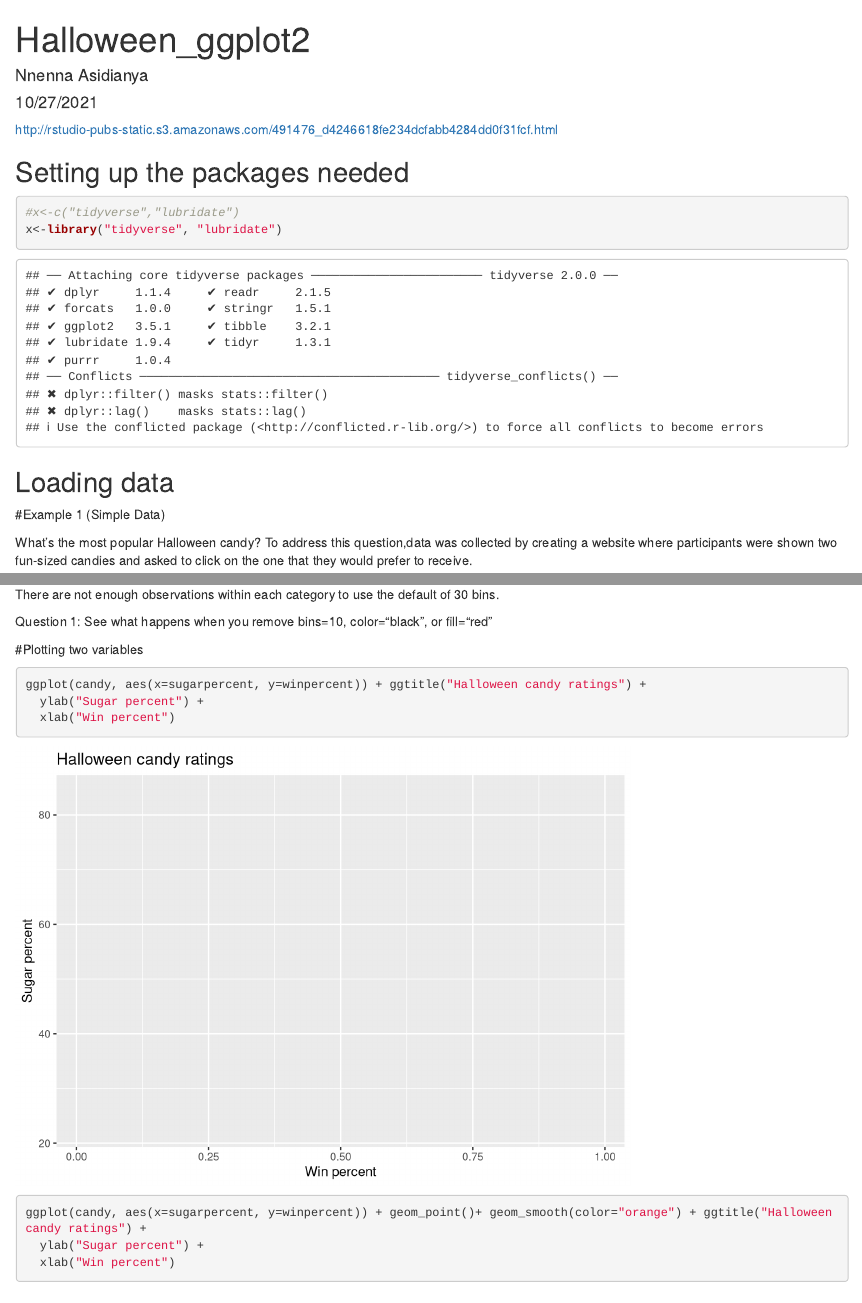
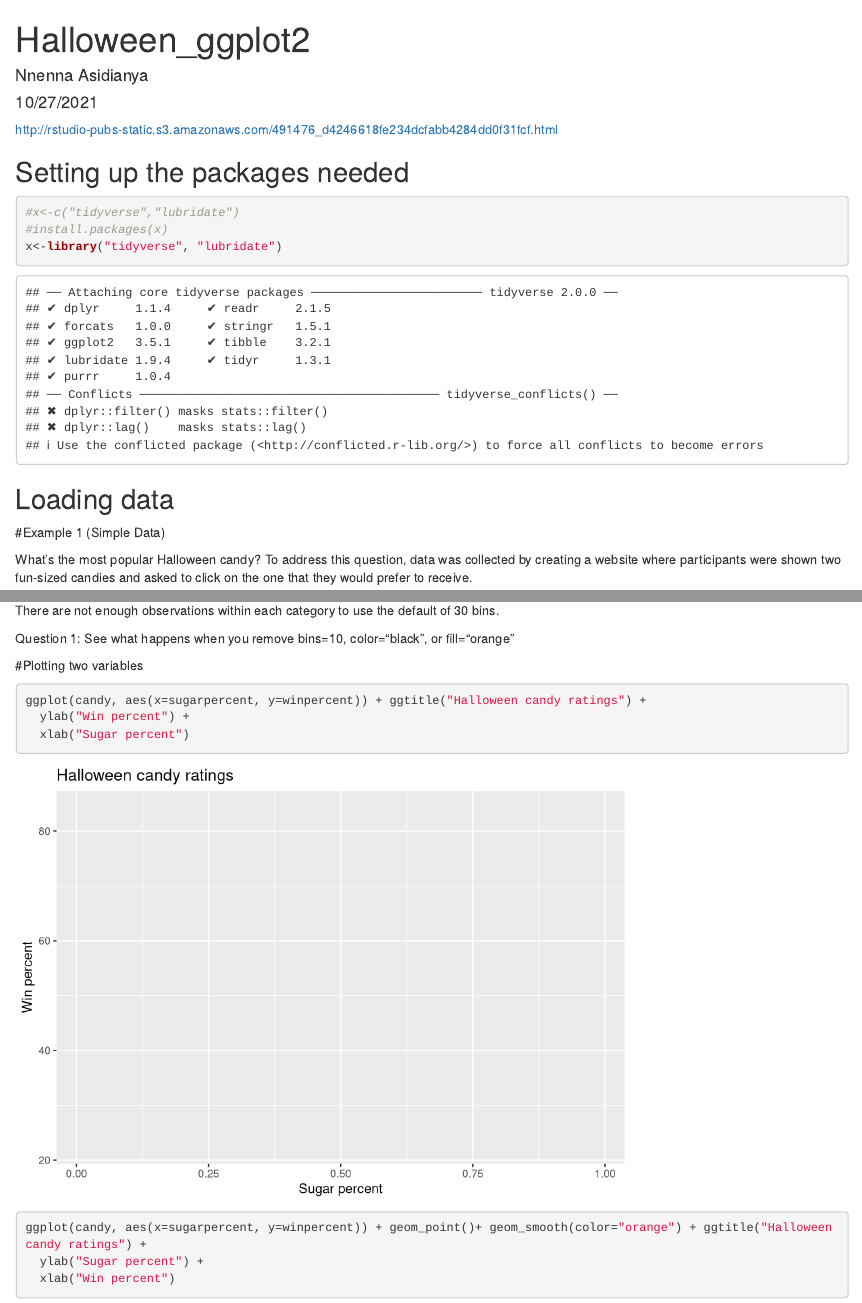
Before and after one commit to asidianya/Halloween, an R Markdown document (Halloween_ggplot2.Rmd): the page in a window 1100 px wide, from its top, and a second part further down, joined at a grey line. Rendered offline with R 4.5, knitr and Pandoc, with nearby package versions.

Commit message:
Add files via upload

````diff
--- a/Halloween_ggplot2.Rmd
+++ b/Halloween_ggplot2.Rmd
@@ -15,6 +15,7 @@ knitr::opts_chunk$set(echo = TRUE)
 
 ```{r}
 #x<-c("tidyverse","lubridate")
+#install.packages(x)
 x<-library("tidyverse", "lubridate")
 ```
 
@@ -83,14 +84,14 @@ ggplot(candy, aes(sugarpercent)) + geom_histogram(bins="10", col="black", fill="
 ```
 There are not enough observations within each category to use the default of 30 bins.
 
-Question 1: See what happens when you remove bins=10, color="black", or fill="red"
+Question 1: See what happens when you remove bins=10, color="black", or fill="orange"
 
 #Plotting two variables
 
 ```{r}
 ggplot(candy, aes(x=sugarpercent, y=winpercent)) + ggtitle("Halloween candy ratings") +
-  ylab("Sugar percent") +
-  xlab("Win percent")
+  ylab("Win percent") +
+  xlab("Sugar percent")
 ```
 
 ```{r}
````
Also changed, not shown: Halloween_ggplot2.Rmd (4 more changed lines).
